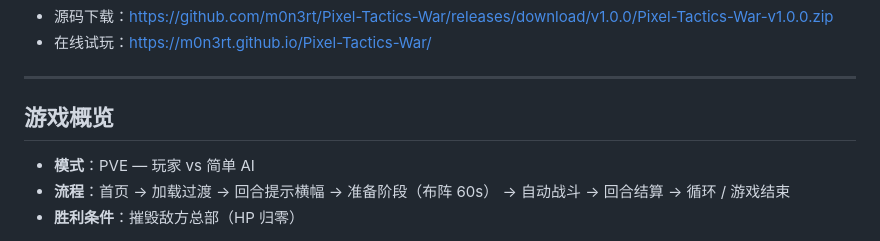
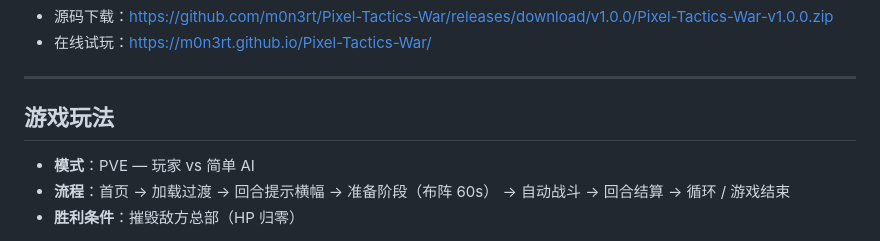
Before and after one commit to m0n3rt/Pixel-Tactics-War, a Markdown page: README.md, the part around the change. Drawn GitHub-style.

```diff
--- a/README.md
+++ b/README.md
@@ -7,7 +7,7 @@
 
 ---
 
-## 游戏概览
+## 游戏玩法
 
 - **模式**：PVE — 玩家 vs 简单 AI
 - **流程**：首页 → 加载过渡 → 回合提示横幅 → 准备阶段（布阵 60s） → 自动战斗 → 回合结算 → 循环 / 游戏结束
```
